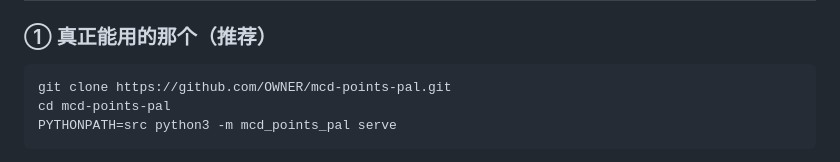
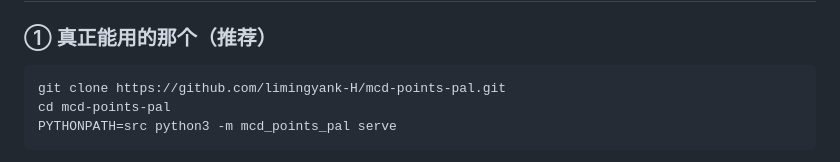
Before and after one commit to limingyank-H/mcd-points-pal, a Markdown page: README.md, the part around the change. GitHub-like rendering.

Commit message:
docs: README 克隆地址填入真实用户名

````diff
--- a/README.md
+++ b/README.md
@@ -85,7 +85,7 @@
 ### ① 真正能用的那个（推荐）
 
 ```bash
-git clone https://github.com/OWNER/mcd-points-pal.git
+git clone https://github.com/limingyank-H/mcd-points-pal.git
 cd mcd-points-pal
 PYTHONPATH=src python3 -m mcd_points_pal serve
 ```
````
